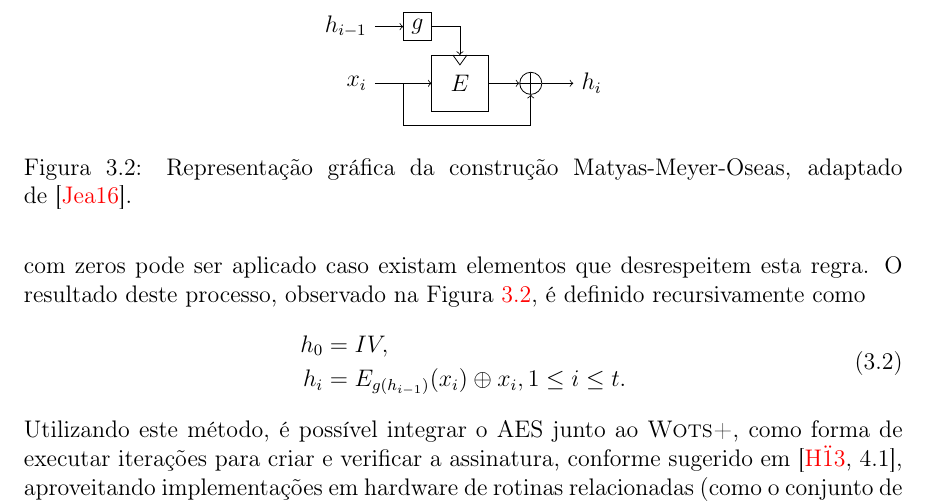
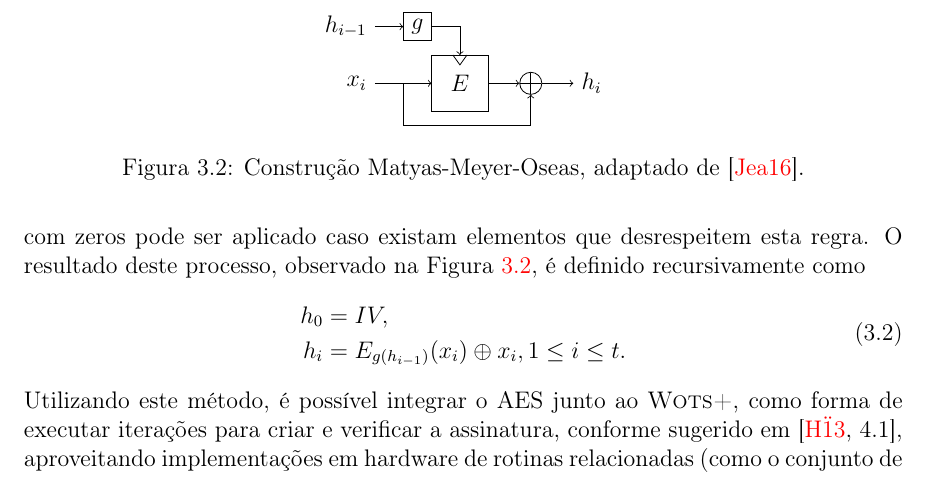
Before and after one commit to zambonin/bsc, a LaTeX document (bsc.tex): part of page 20 of 28 before the commit and part of page 20 of 27 after it, cut so that both start at the same text. Compiled offline with pdfLaTeX.

Commit message:
sharelatex: update bsc.tex to r14997

```diff
--- a/bsc.tex
+++ b/bsc.tex
@@ -1046,7 +1046,7 @@ Matyas-Meyer-Oseas~\cite[9.41]{Menezes:1996:HAC:548089}.
     \draw[edge] (-4,6) node[left] {$h_{i-1}$} -- ++(2, 0);
     \draw[edge] (0, 6) -- ++(2, 0) -- ++(0, -2);
   \end{tikzpicture}
-  \caption{Representação gráfica da construção Matyas-Meyer-Oseas,
+  \caption{Construção Matyas-Meyer-Oseas,
     adaptado de~\cite{TikZ:for:Cryptographers}.}
   \label{fig:6}
 \end{figure}
```
